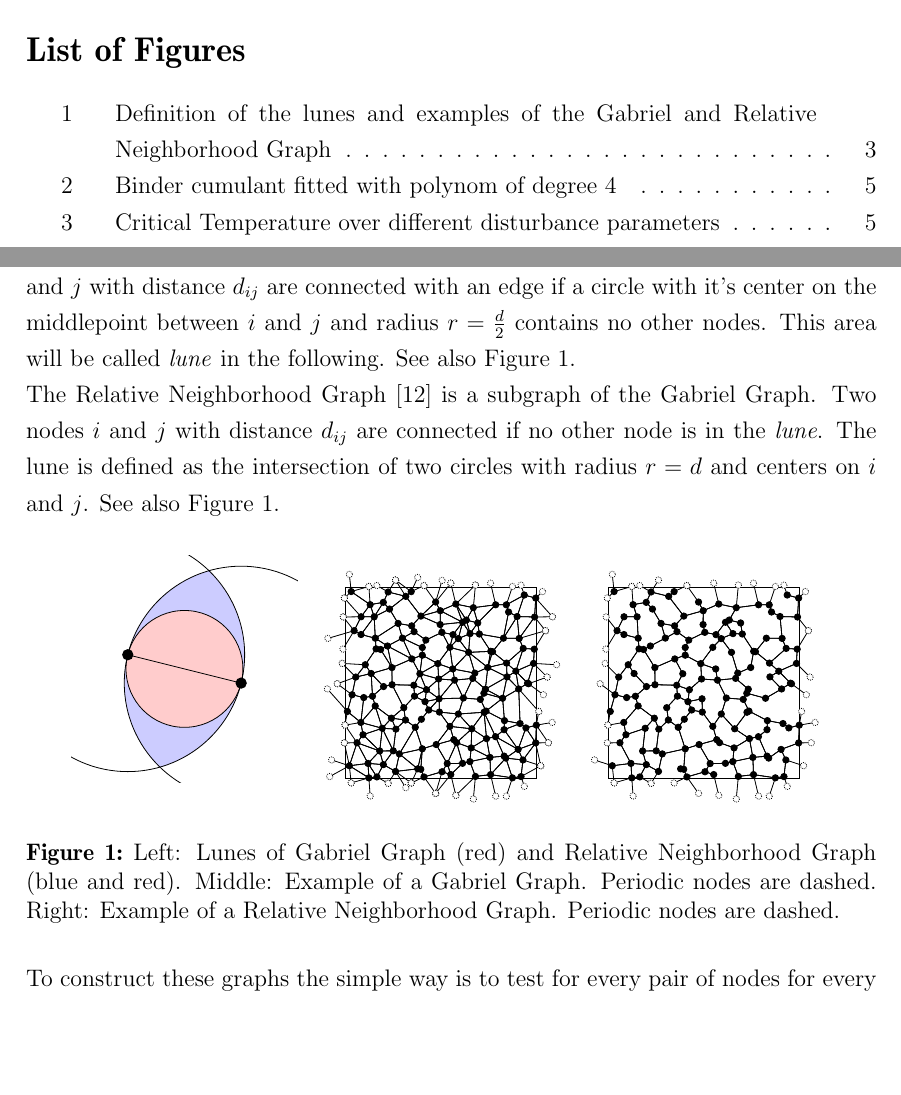
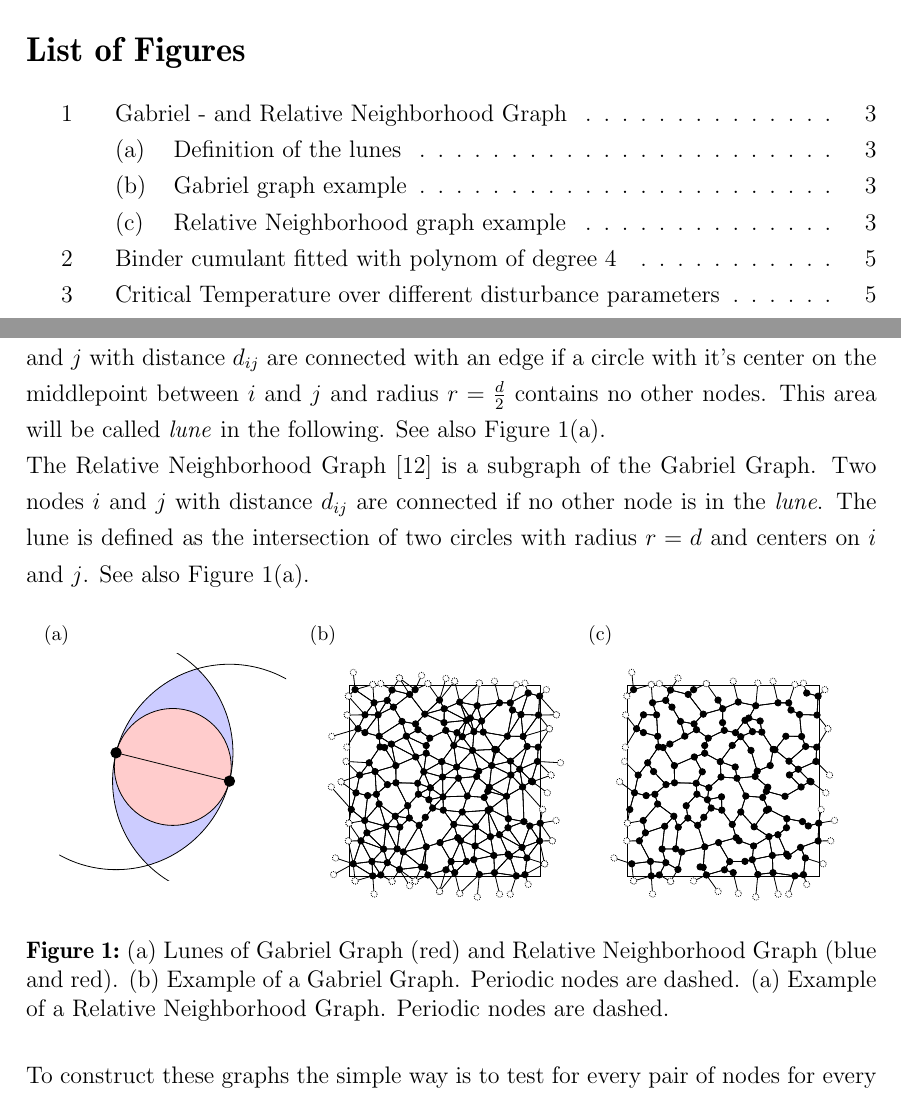
Before and after one commit to surt91/IsingFerromagnet, a LaTeX document (Tex/Ferromagnet.tex, which reads Tex/chapters/model.tex): two parts of pages 3 and 6 of 9, joined at a grey line, cut so that both start at the same text, the shorter picture padded with empty space. Compiled offline with pdfLaTeX; an older LaTeX class or package is replaced by its successor.

Commit message:
Subfigure: Unterbilder werden nummeriert und im lof angezeigt

```diff
--- a/Tex/Ferromagnet.tex
+++ b/Tex/Ferromagnet.tex
@@ -91,6 +91,7 @@
 {\ensuremath{\abs{\frac{\partial #1}{\partial #2}}\cdot \Delta #2}}
 
 \hyphenation{}
+\setcounter{lofdepth}{2}
 
 %~ \title{Ferromagnet auf ad-hoc Netzwerk}
 %~ \author{Hendrik Schawe}
--- a/Tex/chapters/model.tex
+++ b/Tex/chapters/model.tex
@@ -12,26 +12,36 @@
     center on the middlepoint between \(i\) and \(j\) and radius
     \(r = \frac d 2\) contains no other nodes. This area will be
     called \emph{lune} in the following. See also Figure
-    \ref{fig:lunes}.\\
+    \ref{fig:lunes}\subref{sfig:lunes:def}.\\
     The Relative Neighborhood Graph \cite{Toussaint1980} is a
     subgraph of the Gabriel Graph. Two nodes \(i\) and \(j\) with
     distance \(d_{ij}\) are connected if no other node is in the
     \emph{lune}. The lune is defined as the intersection of two
     circles with radius \(r = d\) and centers on \(i\) and \(j\).
-    See also Figure \ref{fig:lunes}.
+    See also Figure \ref{fig:lunes}\subref{sfig:lunes:def}.
     \begin{figure}[htbp]
         \centering
-        \subfigure{\input{images/GG_RNG_def}}
-        \subfigure{\includegraphics[width=0.3\textwidth]{images/GG/L12S03.pdf}}
-        \subfigure{\includegraphics[width=0.3\textwidth]{images/RNG/L12S03.pdf}}
-        \caption[Definition of the lunes and examples of the Gabriel
-                and Relative Neighborhood Graph]
-                {Left: Lunes of Gabriel Graph (red) and Relative
-                    Neighborhood Graph (blue and red). Middle:
-                    Example of a Gabriel Graph. Periodic nodes are
-                    dashed. Right: Example of a Relative
+        \subfigure[Definition of the lunes][]{
+                \label{sfig:lunes:def}
+                \input{images/GG_RNG_def}
+        }
+        \subfigure[Gabriel graph example][]{
+                \label{sfig:lunes:gg}
+                \includegraphics[width=0.3\textwidth]{images/GG/L12S03.pdf}
+        }
+        \subfigure[Relative Neighborhood graph example][]{
+                \label{sfig:lunes:rng}
+                \includegraphics[width=0.3\textwidth]{images/RNG/L12S03.pdf}
+        }
+        \caption[Gabriel - and Relative Neighborhood Graph]
+                {\subref{sfig:lunes:def} Lunes of Gabriel Graph (red)
+                    and Relative Neighborhood Graph (blue and red).
+                 \subref{sfig:lunes:gg} Example of a Gabriel Graph.
+                    Periodic nodes are dashed.
+                 \subref{sfig:lunes:def} Example of a Relative
                     Neighborhood Graph. Periodic nodes are dashed.}
         \label{fig:lunes}
+
     \end{figure}
 
     To construct these graphs the simple way is to test for every
```
Also changed, not shown: Tex/chapters/model.tex (5 more changed lines).
